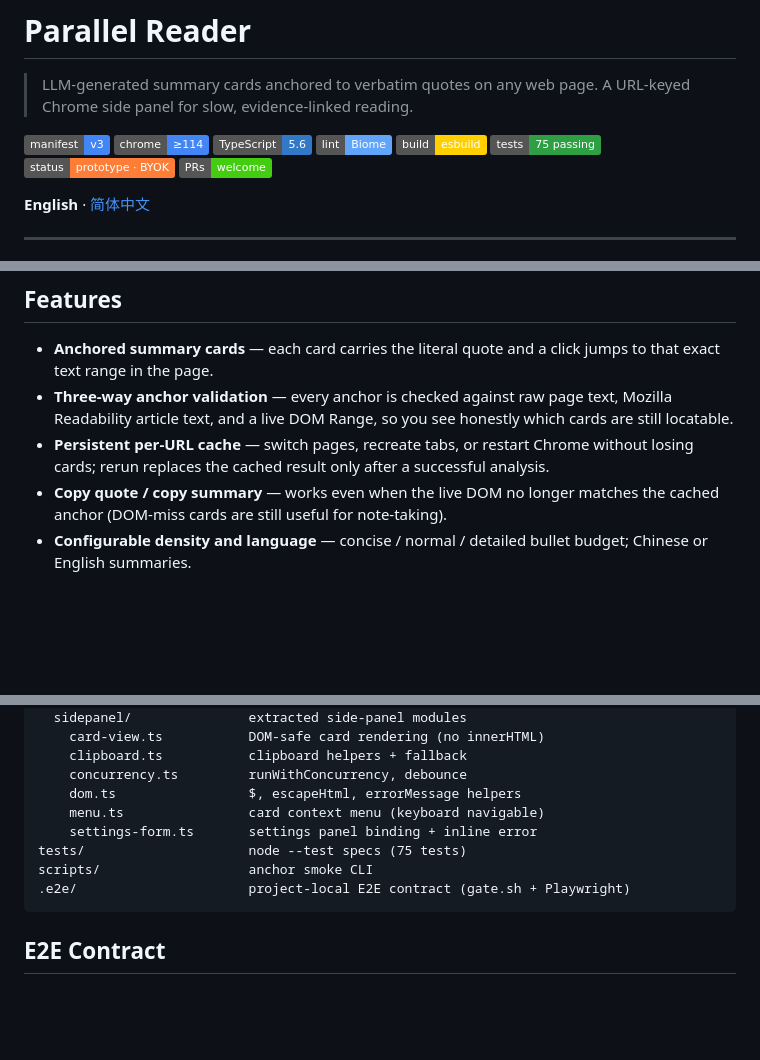
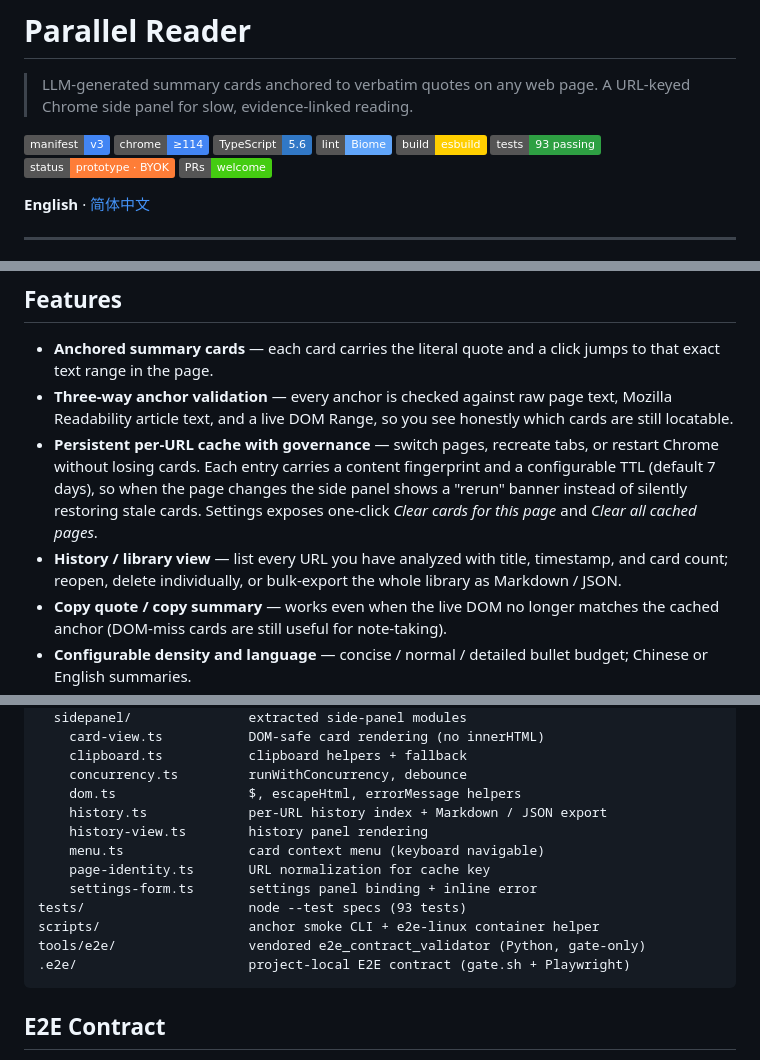
Before and after one commit to fancive/parallel-reader-chrome, a Markdown page: README.md, 3 parts joined by grey strips. Drawn GitHub-style; badges without logos; blank space fills up the shorter version.

Commit message:
docs(readme): reflect cache governance, history view, e2e:linux, 93 tests
Change-Id: I9be5edda2a5c56a2f2f6ea89385f36af32d44aaa

````diff
--- a/README.md
+++ b/README.md
@@ -8,7 +8,7 @@
 [![TypeScript](https://img.shields.io/badge/TypeScript-5.6-3178C6?logo=typescript&logoColor=white)](tsconfig.json)
 [![Biome](https://img.shields.io/badge/lint-Biome-60A5FA?logo=biome&logoColor=white)](biome.json)
 [![esbuild](https://img.shields.io/badge/build-esbuild-FFCF00?logo=esbuild&logoColor=black)](esbuild.config.mjs)
-[![tests](https://img.shields.io/badge/tests-75%20passing-2EA043)](tests)
+[![tests](https://img.shields.io/badge/tests-93%20passing-2EA043)](tests)
 [![status](https://img.shields.io/badge/status-prototype%20%C2%B7%20BYOK-orange)](#credential-boundary-and-release-decision)
 [![PRs welcome](https://img.shields.io/badge/PRs-welcome-brightgreen)](#contributing)
 
@@ -54,9 +54,15 @@ state by URL, so a page can recover its cards after browser restart.
 - **Three-way anchor validation** — every anchor is checked against raw page
   text, Mozilla Readability article text, and a live DOM Range, so you see
   honestly which cards are still locatable.
-- **Persistent per-URL cache** — switch pages, recreate tabs, or restart
-  Chrome without losing cards; rerun replaces the cached result only after a
-  successful analysis.
+- **Persistent per-URL cache with governance** — switch pages, recreate
+  tabs, or restart Chrome without losing cards. Each entry carries a
+  content fingerprint and a configurable TTL (default 7 days), so when the
+  page changes the side panel shows a "rerun" banner instead of silently
+  restoring stale cards. Settings exposes one-click *Clear cards for this
+  page* and *Clear all cached pages*.
+- **History / library view** — list every URL you have analyzed with title,
+  timestamp, and card count; reopen, delete individually, or bulk-export
+  the whole library as Markdown / JSON.
 - **Copy quote / copy summary** — works even when the live DOM no longer
   matches the cached anchor (DOM-miss cards are still useful for note-taking).
 - **Configurable density and language** — concise / normal / detailed bullet
@@ -249,10 +256,14 @@ src/
     clipboard.ts           clipboard helpers + fallback
     concurrency.ts         runWithConcurrency, debounce
     dom.ts                 $, escapeHtml, errorMessage helpers
+    history.ts             per-URL history index + Markdown / JSON export
+    history-view.ts        history panel rendering
     menu.ts                card context menu (keyboard navigable)
+    page-identity.ts       URL normalization for cache key
     settings-form.ts       settings panel binding + inline error
-tests/                     node --test specs (75 tests)
-scripts/                   anchor smoke CLI
+tests/                     node --test specs (93 tests)
+scripts/                   anchor smoke CLI + e2e-linux container helper
+tools/e2e/                 vendored e2e_contract_validator (Python, gate-only)
 .e2e/                      project-local E2E contract (gate.sh + Playwright)
 ```
 
````
Also changed, not shown: other parts of README.md (+1 -0 lines).
